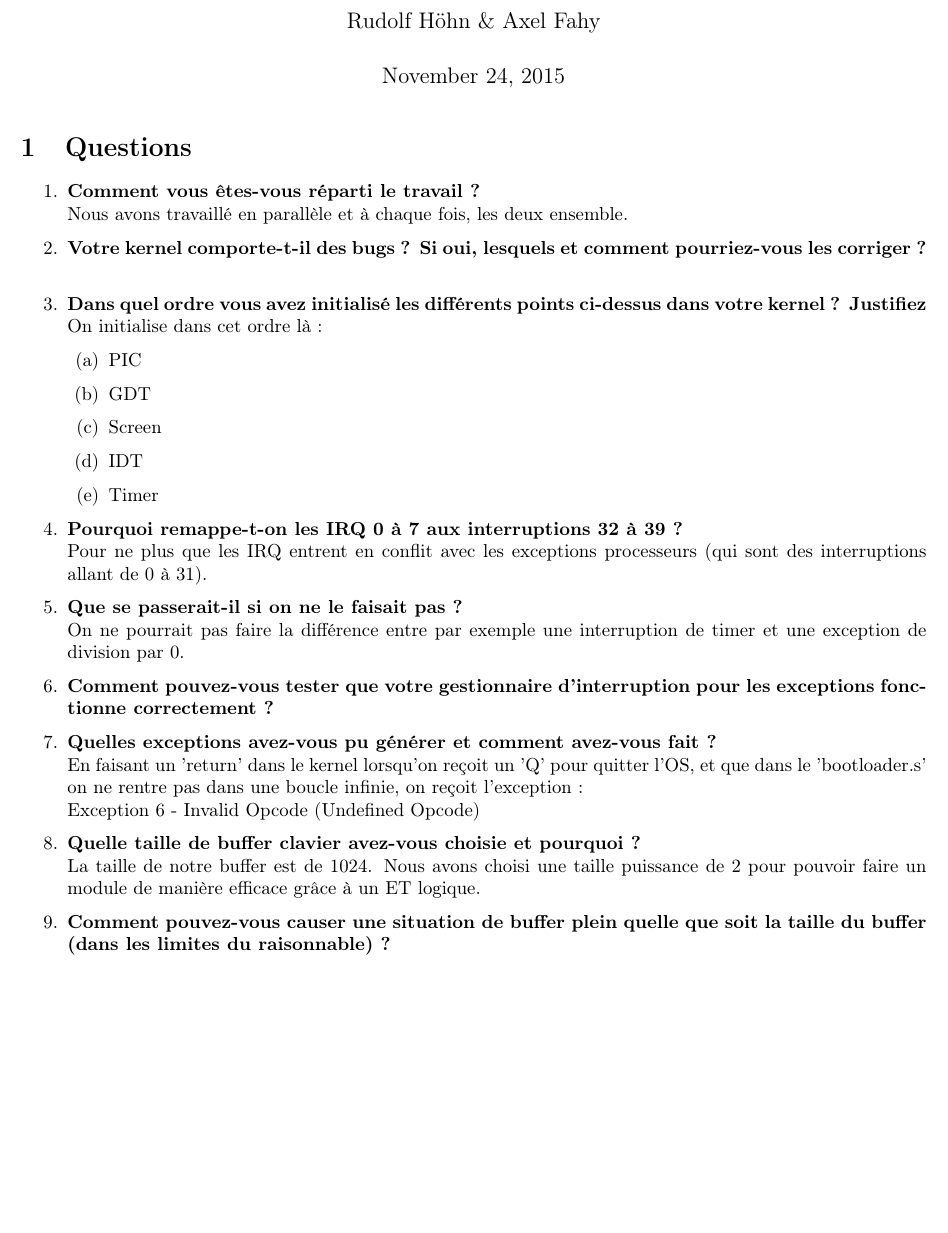
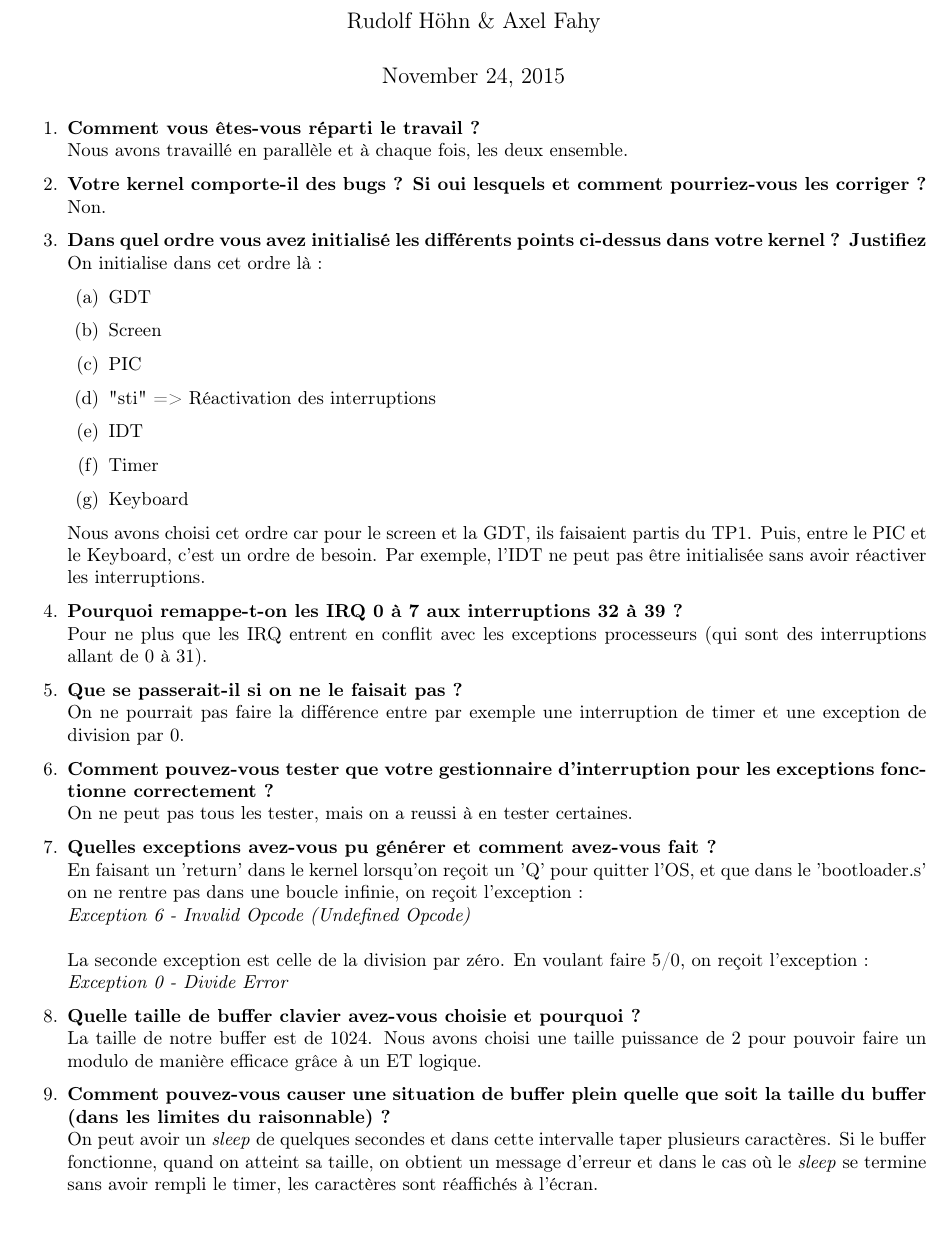
Before and after one commit to Kaxl/MiniKernel, a LaTeX document (doc/rapport_fahy_hohn.tex): part of the page, cut so that both start at the same text, the shorter picture padded with empty space. Compiled offline with pdfLaTeX.

Commit message:
Report done

```diff
--- a/doc/rapport_fahy_hohn.tex
+++ b/doc/rapport_fahy_hohn.tex
@@ -62,32 +62,38 @@
 \begin{document}
 \maketitle
 
-\section{Questions}
 \begin{enumerate}
 \item \textbf{Comment vous êtes-vous réparti le travail ?}\\
 Nous avons travaillé en parallèle et à chaque fois, les deux ensemble.
-\item \textbf{Votre kernel comporte-t-il des bugs ? Si oui, lesquels et comment pourriez-vous les corriger ?}\\
+\item \textbf{Votre kernel comporte-il des bugs ? Si oui lesquels et comment pourriez-vous les corriger ?}\\
+Non.
 \item \textbf{Dans quel ordre vous avez initialisé les différents points ci-dessus dans votre kernel ? Justifiez}\\
 On initialise dans cet ordre là :
 \begin{enumerate}
-\item PIC
 \item GDT
 \item Screen
+\item PIC
+\item "sti" => Réactivation des interruptions
 \item IDT
 \item Timer
+\item Keyboard
 \end{enumerate}
-
+Nous avons choisi cet ordre car pour le screen et la GDT, ils faisaient partis du TP1. Puis, entre le PIC et le Keyboard, c'est un ordre de besoin. Par exemple, l'IDT ne peut pas être initialisée sans avoir réactiver les interruptions.
 \item \textbf{Pourquoi remappe-t-on les IRQ 0 à 7 aux interruptions 32 à 39 ?}\\
 Pour ne plus que les IRQ entrent en conflit avec les exceptions processeurs (qui sont des interruptions allant de 0 à 31).
 \item \textbf{Que se passerait-il si on ne le faisait pas ?}\\
 On ne pourrait pas faire la différence entre par exemple une interruption de timer et une exception de division par 0.
-\item \textbf{Comment pouvez-vous tester que votre gestionnaire d'interruption pour les exceptions fonctionne correctement ?}
+\item \textbf{Comment pouvez-vous tester que votre gestionnaire d'interruption pour les exceptions fonctionne correctement ?}\\
+On ne peut pas tous les tester, mais on a reussi à en tester certaines.
 \item \textbf{Quelles exceptions avez-vous pu générer et comment avez-vous fait ?}\\
 En faisant un 'return' dans le kernel lorsqu'on reçoit un 'Q' pour quitter l'OS, et que dans le 'bootloader.s' on ne rentre pas dans une boucle infinie, on reçoit l'exception : \\
-Exception 6 - Invalid Opcode (Undefined Opcode)
+\textit{Exception 6 - Invalid Opcode (Undefined Opcode)}\\\\
+La seconde exception est celle de la division par zéro. En voulant faire 5/0, on reçoit l'exception :\\
+\textit{Exception 0 - Divide Error}
 \item \textbf{Quelle taille de buffer clavier avez-vous choisie et pourquoi ?}\\
-La taille de notre buffer est de 1024. Nous avons choisi une taille puissance de 2 pour pouvoir faire un module de manière efficace grâce à un ET logique.
-\item \textbf{Comment pouvez-vous causer une situation de buffer plein quelle que soit la taille du buffer (dans les limites du raisonnable) ?}
+La taille de notre buffer est de 1024. Nous avons choisi une taille puissance de 2 pour pouvoir faire un modulo de manière efficace grâce à un ET logique.
+\item \textbf{Comment pouvez-vous causer une situation de buffer plein quelle que soit la taille du buffer (dans les limites du raisonnable) ?}\\
+On peut avoir un \textit{sleep} de quelques secondes et dans cette intervalle taper plusieurs caractères. Si le buffer fonctionne, quand on atteint sa taille, on obtient un message d'erreur et dans le cas où le \textit{sleep} se termine sans avoir rempli le timer, les caractères sont réaffichés à l'écran.
 \end{enumerate}
 
 \end{document}
```
Also changed, not shown: doc/rapport_fahy_hohn.pdf.
